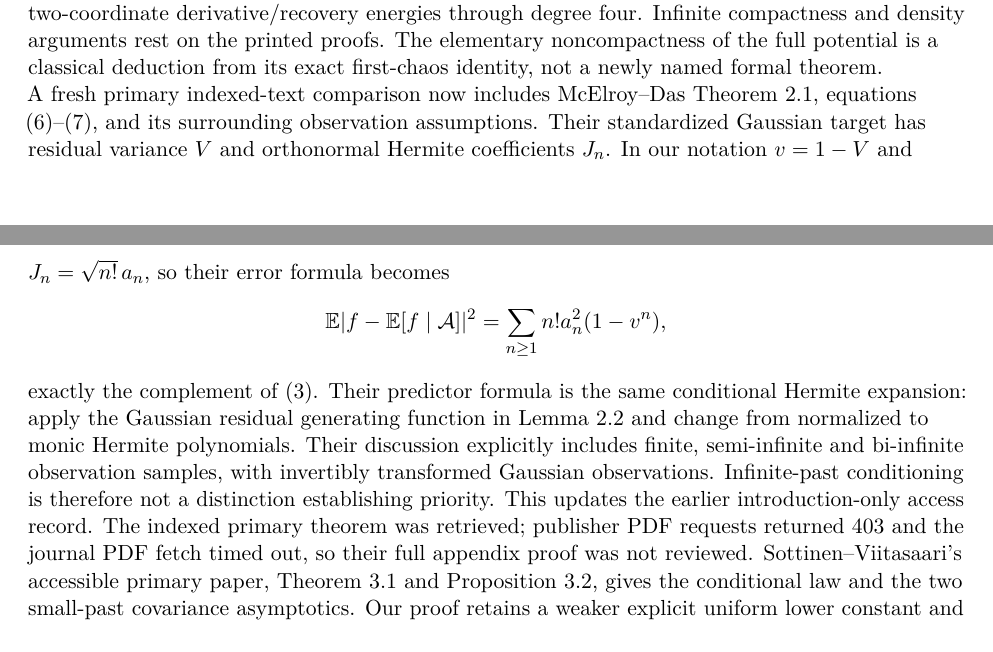
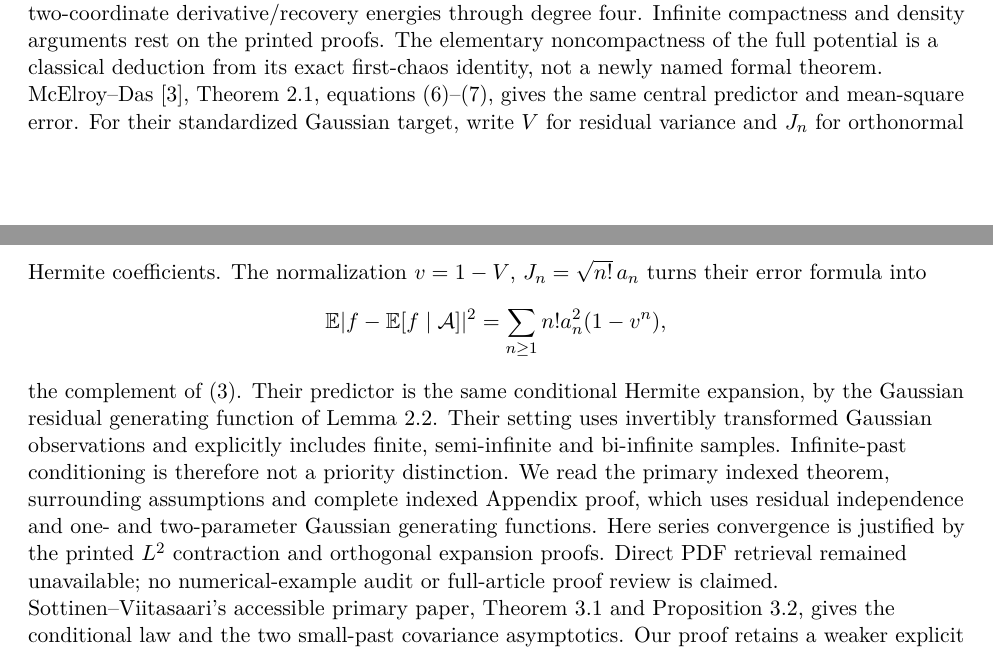
Before and after one commit to QuijoticResearch/OperatorDerivativeRewrite, a LaTeX paper (manuscripts/gaussian-prediction-rank/main.tex): two parts of pages 30 and 31 of 32, joined at a grey line, cut so that both start at the same text. Compiled offline with pdfLaTeX.

Commit message:
Complete the primary indexed proof comparison for Gaussian prediction

```diff
--- a/manuscripts/gaussian-prediction-rank/main.tex
+++ b/manuscripts/gaussian-prediction-rank/main.tex
@@ -2187,25 +2187,27 @@ the printed proofs. The elementary noncompactness
 of the full potential is a classical deduction from its exact first-chaos
 identity, not a newly named formal theorem.
 
-A fresh primary indexed-text comparison now includes McElroy--Das
-Theorem 2.1, equations (6)--(7), and its surrounding observation
-assumptions. Their standardized Gaussian target has residual variance
-$V$ and orthonormal Hermite coefficients $J_n$. In our notation
-$v=1-V$ and $J_n=\sqrt{n!}\,a_n$, so their error formula becomes
+McElroy--Das~\cite{MD}, Theorem 2.1, equations (6)--(7), gives
+the same central predictor and mean-square error. For their standardized
+Gaussian target, write $V$ for residual variance and $J_n$ for
+orthonormal Hermite coefficients. The normalization
+$v=1-V$, $J_n=\sqrt{n!}\,a_n$ turns their error formula into
 \[
  \E|f-\E[f\mid\mathcal A]|^2
        =\sum_{n\geq1}n!a_n^2(1-v^n),
 \]
-exactly the complement of (3). Their predictor formula is the same
-conditional Hermite expansion: apply the Gaussian residual generating
-function in Lemma 2.2 and change from normalized to monic Hermite
-polynomials. Their discussion explicitly includes finite,
-semi-infinite and bi-infinite observation samples, with invertibly
-transformed Gaussian observations. Infinite-past conditioning is
-therefore not a distinction establishing priority. This updates the
-earlier introduction-only access record. The indexed primary theorem
-was retrieved; publisher PDF requests returned 403 and the journal
-PDF fetch timed out, so their full appendix proof was not reviewed.
+the complement of (3). Their predictor is the same conditional
+Hermite expansion, by the Gaussian residual generating function
+of Lemma 2.2. Their setting uses invertibly transformed Gaussian
+observations and explicitly includes finite, semi-infinite and
+bi-infinite samples. Infinite-past conditioning is therefore not
+a priority distinction. We read the primary indexed theorem,
+surrounding assumptions and complete indexed Appendix proof,
+which uses residual independence and one- and two-parameter
+Gaussian generating functions. Here series convergence is justified
+by the printed $L^2$ contraction and orthogonal expansion proofs.
+Direct PDF retrieval remained unavailable; no numerical-example
+audit or full-article proof review is claimed.
 Sottinen--Viitasaari's accessible primary paper,
 Theorem 3.1 and Proposition 3.2, gives the conditional law and the two
 small-past covariance asymptotics. Our proof retains a weaker explicit
```
Also changed, not shown: manuscripts/EDITORIAL_INVENTORY.md (+2 -0 lines), manuscripts/INDEX.md (+1 -1 lines), manuscripts/LIBRARY_SURVEY.md (+2 -0 lines), manuscripts/PUBLICATION_SESSION.md (+2 -0 lines), manuscripts/gaussian-prediction-rank/editorial-status.md (+3 -1 lines), manuscripts/gaussian-prediction-rank/main.pdf, 10 other files.
